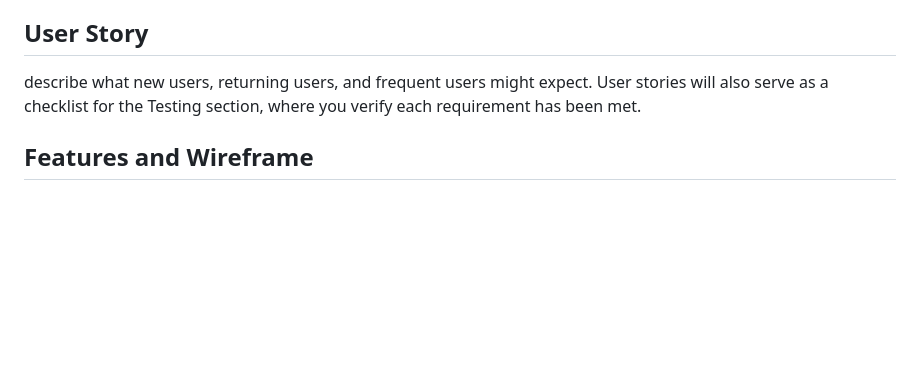
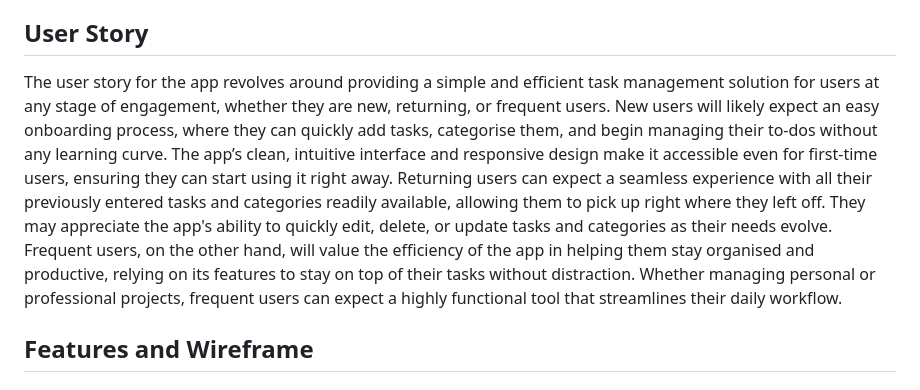
Before and after one commit to Al3x-G/Task_Manager_App, a Markdown page: README.md, the part around the change. Drawn GitHub-style; blank space fills up the shorter version.

Commit message:
Complete user story in README

```diff
--- a/README.md
+++ b/README.md
@@ -38,8 +38,7 @@ The colour scheme has been thoughtfully selected to enhance focus and engagement
 
 ## User Story
 
-describe what new users, returning users, and frequent users might expect.
-User stories will also serve as a checklist for the Testing section, where you verify each requirement has been met.
+The user story for the app revolves around providing a simple and efficient task management solution for users at any stage of engagement, whether they are new, returning, or frequent users. New users will likely expect an easy onboarding process, where they can quickly add tasks, categorise them, and begin managing their to-dos without any learning curve. The app’s clean, intuitive interface and responsive design make it accessible even for first-time users, ensuring they can start using it right away. Returning users can expect a seamless experience with all their previously entered tasks and categories readily available, allowing them to pick up right where they left off. They may appreciate the app's ability to quickly edit, delete, or update tasks and categories as their needs evolve. Frequent users, on the other hand, will value the efficiency of the app in helping them stay organised and productive, relying on its features to stay on top of their tasks without distraction. Whether managing personal or professional projects, frequent users can expect a highly functional tool that streamlines their daily workflow.
 
 
 ## Features and Wireframe
```
